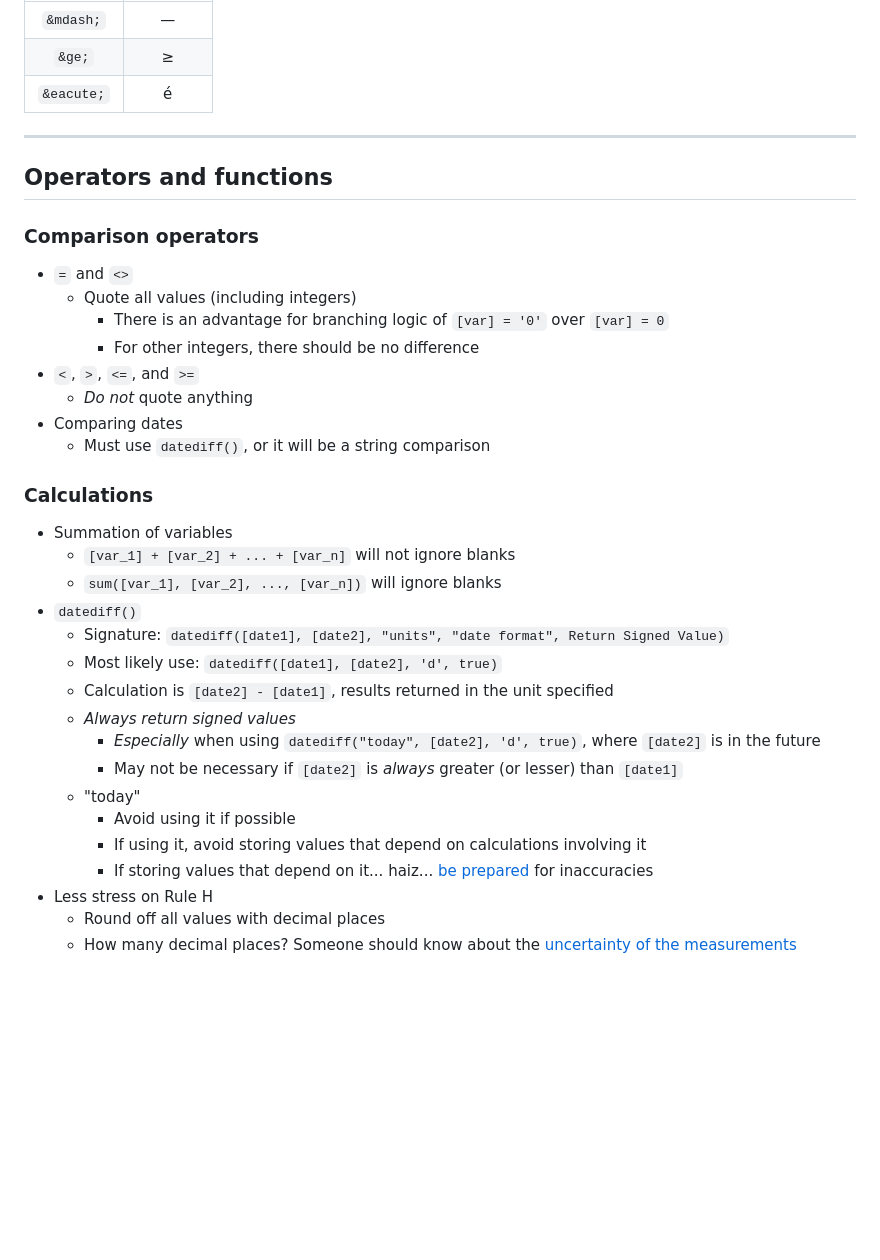
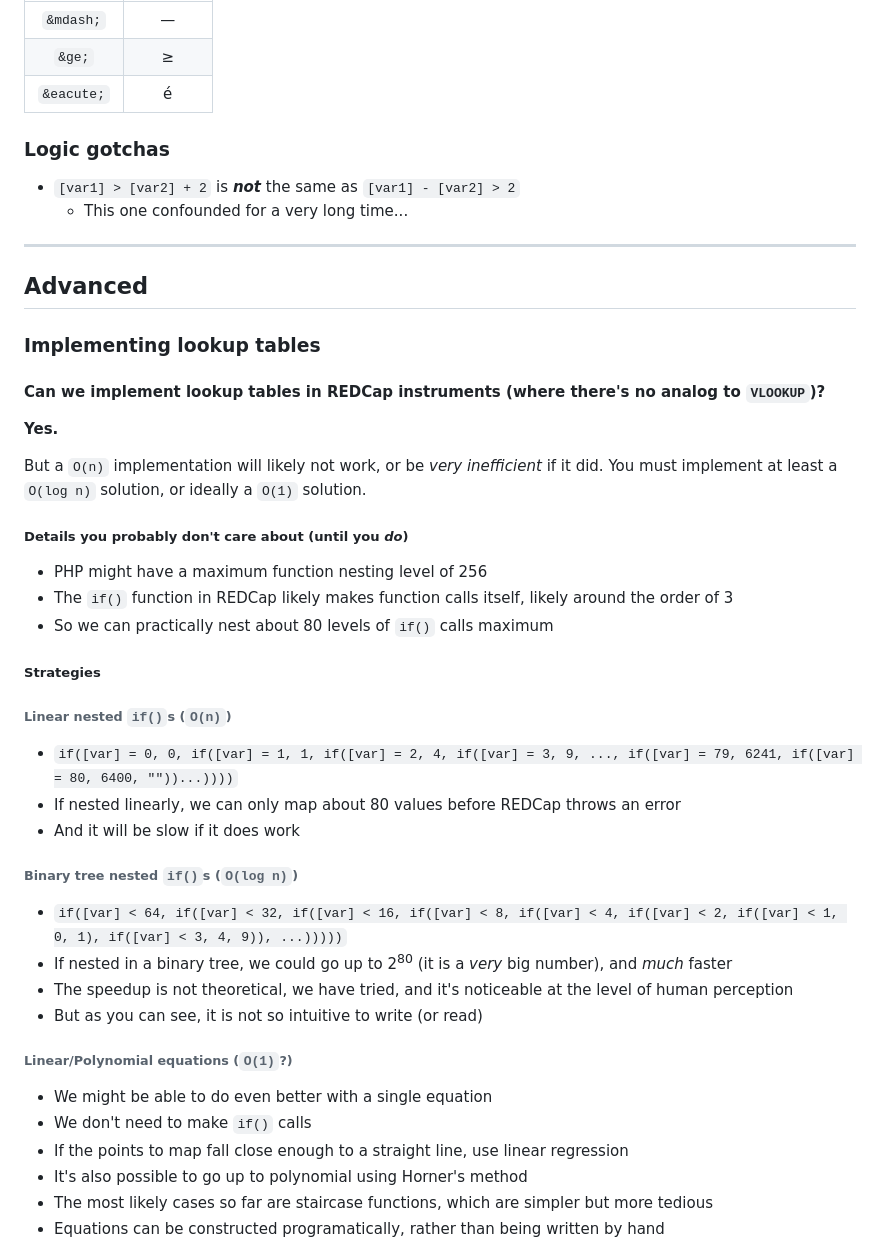
Before and after one commit to roscoelai/reference, a Markdown page: reference-REDCap.md, the part around one of its changes. Drawn GitHub-style; blank space fills up the shorter version.

```diff
--- a/reference-REDCap.md
+++ b/reference-REDCap.md
@@ -213,37 +243,45 @@ HTML       | Symbol
 `&ge;`     | &ge;
 `&eacute;` | &eacute;
 
-<hr />
+### Logic gotchas
+- `[var1] > [var2] + 2` is **_not_** the same as `[var1] - [var2] > 2`
+  - This one confounded for a very long time...
 
-## Operators and functions
+---
 
-### Comparison operators
+## Advanced
 
-- `=` and `<>`
-  - Quote all values (including integers)
-    - There is an advantage for branching logic of `[var] = '0'` over `[var] = 0`
-    - For other integers, there should be no difference
-- `<`, `>`, `<=`, and `>=`
-  - _Do not_ quote anything
-- Comparing dates
-  - Must use `datediff()`, or it will be a string comparison
+### Implementing lookup tables
 
-### Calculations
+#### Can we implement lookup tables in REDCap instruments (where there's no analog to `VLOOKUP`)?
 
-- Summation of variables
-  - `[var_1] + [var_2] + ... + [var_n]` will not ignore blanks
-  - `sum([var_1], [var_2], ..., [var_n])` will ignore blanks
-- `datediff()`
-  - Signature: `datediff([date1], [date2], "units", "date format", Return Signed Value)`
-  - Most likely use: `datediff([date1], [date2], 'd', true)`
-  - Calculation is `[date2] - [date1]`, results returned in the unit specified
-  - _Always return signed values_
-    - _Especially_ when using `datediff("today", [date2], 'd', true)`, where `[date2]` is in the future
-    - May not be necessary if `[date2]` is _always_ greater (or lesser) than `[date1]`
-  - "today"
-    - Avoid using it if possible
-    - If using it, avoid storing values that depend on calculations involving it
-    - If storing values that depend on it... haiz... [be prepared](https://www.youtube.com/watch?v=zPUe7O3ODHQ&t=138s) for inaccuracies
-- Less stress on Rule H
-  - Round off all values with decimal places
-  - How many decimal places? Someone should know about the [uncertainty of the measurements](https://www.youtube.com/watch?v=GtOGurrUPmQ&t=280s)
+**Yes.**
+
+But a `O(n)` implementation will likely not work, or be _very inefficient_ if it did. You must implement at least a `O(log n)` solution, or ideally a `O(1)` solution.
+
+##### Details you probably don't care about (until you _do_)
+- PHP might have a maximum function nesting level of 256
+- The `if()` function in REDCap likely makes function calls itself, likely around the order of 3
+- So we can practically nest about 80 levels of `if()` calls maximum
+
+##### Strategies
+
+###### Linear nested `if()`s (`O(n)`)
+- `if([var] = 0, 0, if([var] = 1, 1, if([var] = 2, 4, if([var] = 3, 9, ..., if([var] = 79, 6241, if([var] = 80, 6400, ""))...))))`
+- If nested linearly, we can only map about 80 values before REDCap throws an error
+- And it will be slow if it does work
+
+###### Binary tree nested `if()`s (`O(log n)`)
+- `if([var] < 64, if([var] < 32, if([var] < 16, if([var] < 8, if([var] < 4, if([var] < 2, if([var] < 1, 0, 1), if([var] < 3, 4, 9)), ...)))))`
+- If nested in a binary tree, we could go up to 2<sup>80</sup> (it is a _very_ big number), and _much_ faster
+- The speedup is not theoretical, we have tried, and it's noticeable at the level of human perception
+- But as you can see, it is not so intuitive to write (or read)
+
+###### Linear/Polynomial equations (`O(1)`?)
+- We might be able to do even better with a single equation
+- We don't need to make `if()` calls
+- If the points to map fall close enough to a straight line, use linear regression
+- It's also possible to go up to polynomial using Horner's method
+- The most likely cases so far are staircase functions, which are simpler but more tedious
+- Equations can be constructed programatically, rather than being written by hand
+
```
Also changed, not shown: other parts of reference-REDCap.md (+275 -174 lines).
